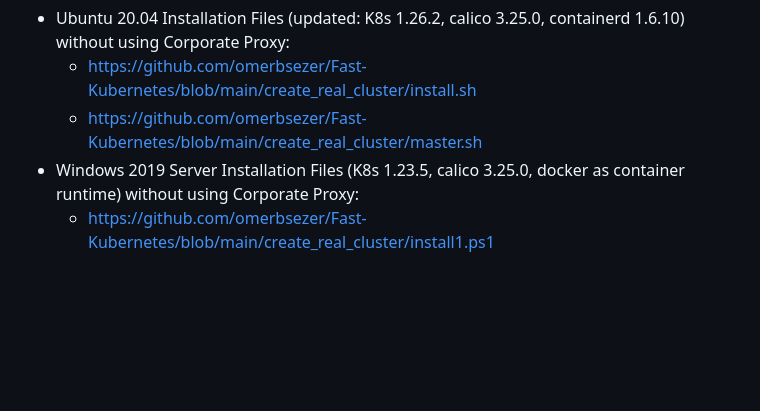
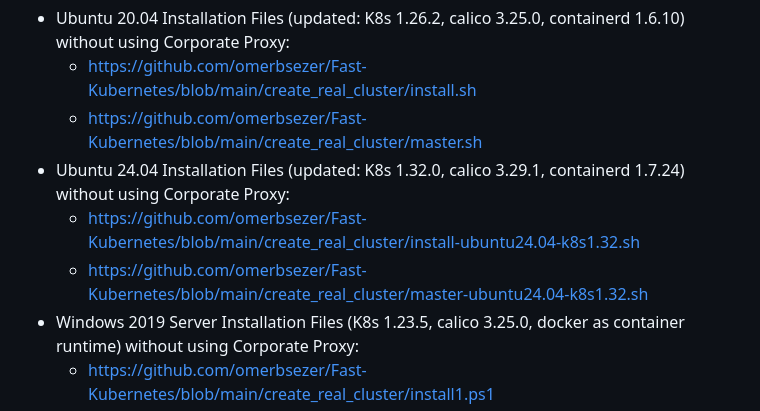
Before and after one commit to omerbsezer/Fast-Kubernetes, a Markdown page: K8s-Kubeadm-Cluster-Setup.md, the part around the change. GitHub-like rendering; blank space fills up the shorter version.

```diff
--- a/K8s-Kubeadm-Cluster-Setup.md
+++ b/K8s-Kubeadm-Cluster-Setup.md
@@ -9,6 +9,9 @@ When creating K8s cluster with Ubuntu and Windows, please use **Ubuntu 20.04, an
 - Ubuntu 20.04 Installation Files (updated: K8s 1.26.2, calico 3.25.0, containerd 1.6.10) without using Corporate Proxy:
   - https://github.com/omerbsezer/Fast-Kubernetes/blob/main/create_real_cluster/install.sh
   - https://github.com/omerbsezer/Fast-Kubernetes/blob/main/create_real_cluster/master.sh
+- Ubuntu 24.04 Installation Files (updated: K8s 1.32.0, calico 3.29.1, containerd 1.7.24) without using Corporate Proxy:
+  - https://github.com/omerbsezer/Fast-Kubernetes/blob/main/create_real_cluster/install-ubuntu24.04-k8s1.32.sh
+  - https://github.com/omerbsezer/Fast-Kubernetes/blob/main/create_real_cluster/master-ubuntu24.04-k8s1.32.sh
 - Windows 2019 Server Installation Files (K8s 1.23.5, calico 3.25.0, docker as container runtime) without using Corporate Proxy:
   - https://github.com/omerbsezer/Fast-Kubernetes/blob/main/create_real_cluster/install1.ps1
   - https://github.com/omerbsezer/Fast-Kubernetes/blob/main/create_real_cluster/install2.ps1
```
